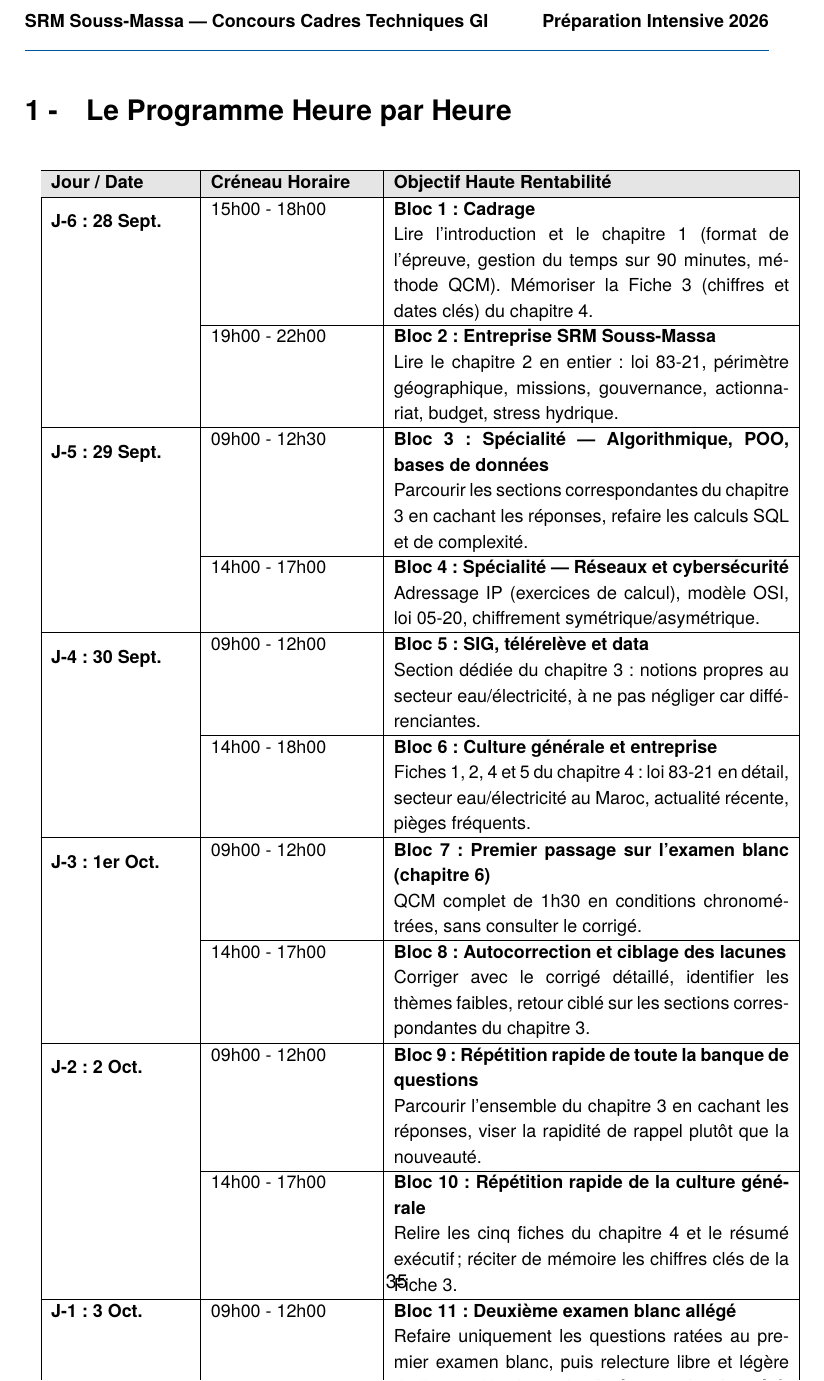
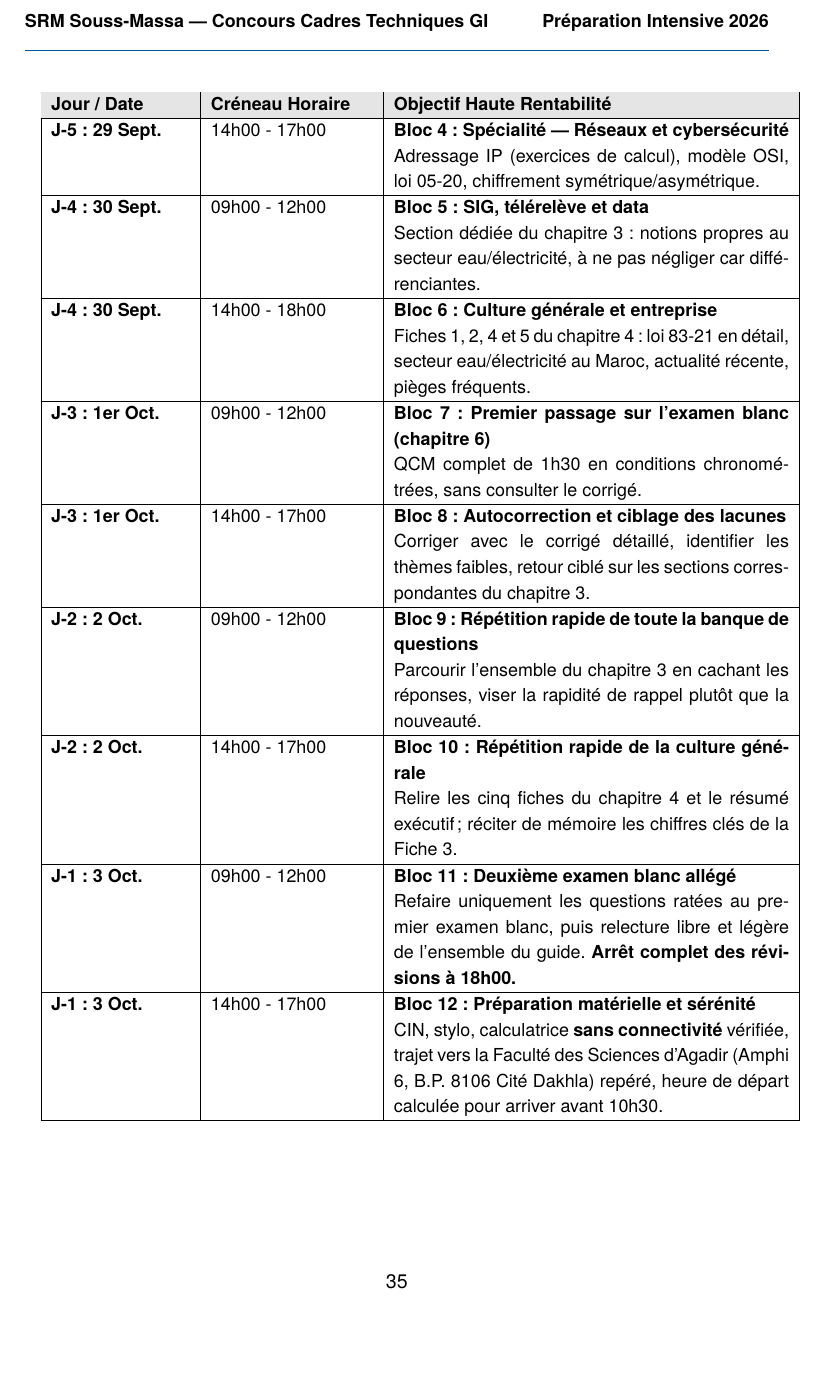
Before and after one commit to Abdellatif444/Preparation-Concours-Ingenieur-Etat-Maroc, a LaTeX thesis (main.tex, which reads chapters/5_planning_intensif.tex): page 44 of 59 before the commit and page 44 of 60 after it. Compiled offline with XeLaTeX; a missing font is replaced by an installed copy or a similar font.

Commit message:
fix(report): eliminate the planning-table page overflow and a minor URL overflow
chapters/5_planning_intensif.tex: the J-6 planning table was a fixed
non-breaking `table[H]` + `tabular` with 13 dense multirow rows -- too
tall for one page. With [H] float placement, LaTeX cannot reflow it
across a page break, so the excess simply spilled past the bottom
margin and collided with the next page's footer (visible in the user's
screenshot: "36" overlapping "Fiche 3"). Converted to a `longtable`
with a repeating header, matching the pattern already used for every
other multi-row table in this report; dropped \multirow (each day's
two time-blocks now repeat the day label per row) since a multirow
span straddling a longtable page break would itself have been broken.
Confirmed via docker logs: the "Overfull \vbox (311pt too high)"
warning that was on every prior compile is now gone entirely.

chapters/2_entreprise_srm.tex: a smaller, separate "Overfull \hbox
(8.4pt too wide)" on the line mentioning emploi-public.ma -- \texttt{}
couldn't break the domain name at all, pushing the line past the
margin. Switched to \url{} (xurl is already loaded), which breaks
domain names cleanly.

Swept the full compile log afterward: zero Overfull/too-high/too-wide
warnings remain anywhere in the 62-page document.

```diff
--- a/chapters/5_planning_intensif.tex
+++ b/chapters/5_planning_intensif.tex
@@ -8,34 +8,37 @@ Pour un QCM technique et rapide, mieux vaut \textbf{revoir large et souvent} qu'
 
 \section{Le Programme Heure par Heure}
 
-\begin{table}[H]
-\centering
-\small
-\begin{tabular}{|p{3cm}|p{3.5cm}|p{8.5cm}|}
+{\small
+\begin{longtable}{|p{3cm}|p{3.5cm}|p{8.5cm}|}
 \hline
 \rowcolor{gray!20} \textbf{Jour / Date} & \textbf{Créneau Horaire} & \textbf{Objectif Haute Rentabilité} \\ \hline
-\multirow{2}{*}{\textbf{J-6 : 28 Sept.}} & 15h00 - 18h00 & \textbf{Bloc 1 : Cadrage} \newline Lire l'introduction et le chapitre 1 (format de l'épreuve, gestion du temps sur 90 minutes, méthode QCM). Mémoriser la Fiche 3 (chiffres et dates clés) du chapitre 4. \\ \cline{2-3}
-& 19h00 - 22h00 & \textbf{Bloc 2 : Entreprise SRM Souss-Massa} \newline Lire le chapitre 2 en entier : loi 83-21, périmètre géographique, missions, gouvernance, actionnariat, budget, stress hydrique. \\ \hline
+\endfirsthead
+\hline
+\rowcolor{gray!20} \textbf{Jour / Date} & \textbf{Créneau Horaire} & \textbf{Objectif Haute Rentabilité} \\ \hline
+\endhead
 
-\multirow{2}{*}{\textbf{J-5 : 29 Sept.}} & 09h00 - 12h30 & \textbf{Bloc 3 : Spécialité --- Algorithmique, POO, bases de données} \newline Parcourir les sections correspondantes du chapitre 3 en cachant les réponses, refaire les calculs SQL et de complexité. \\ \cline{2-3}
-& 14h00 - 17h00 & \textbf{Bloc 4 : Spécialité --- Réseaux et cybersécurité} \newline Adressage IP (exercices de calcul), modèle OSI, loi 05-20, chiffrement symétrique/asymétrique. \\ \hline
+\textbf{J-6 : 28 Sept.} & 15h00 - 18h00 & \textbf{Bloc 1 : Cadrage} \newline Lire l'introduction et le chapitre 1 (format de l'épreuve, gestion du temps sur 90 minutes, méthode QCM). Mémoriser la Fiche 3 (chiffres et dates clés) du chapitre 4. \\ \hline
+\textbf{J-6 : 28 Sept.} & 19h00 - 22h00 & \textbf{Bloc 2 : Entreprise SRM Souss-Massa} \newline Lire le chapitre 2 en entier : loi 83-21, périmètre géographique, missions, gouvernance, actionnariat, budget, stress hydrique. \\ \hline
 
-\multirow{2}{*}{\textbf{J-4 : 30 Sept.}} & 09h00 - 12h00 & \textbf{Bloc 5 : SIG, télérelève et data} \newline Section dédiée du chapitre 3 : notions propres au secteur eau/électricité, à ne pas négliger car différenciantes. \\ \cline{2-3}
-& 14h00 - 18h00 & \textbf{Bloc 6 : Culture générale et entreprise} \newline Fiches 1, 2, 4 et 5 du chapitre 4 : loi 83-21 en détail, secteur eau/électricité au Maroc, actualité récente, pièges fréquents. \\ \hline
+\textbf{J-5 : 29 Sept.} & 09h00 - 12h30 & \textbf{Bloc 3 : Spécialité --- Algorithmique, POO, bases de données} \newline Parcourir les sections correspondantes du chapitre 3 en cachant les réponses, refaire les calculs SQL et de complexité. \\ \hline
+\textbf{J-5 : 29 Sept.} & 14h00 - 17h00 & \textbf{Bloc 4 : Spécialité --- Réseaux et cybersécurité} \newline Adressage IP (exercices de calcul), modèle OSI, loi 05-20, chiffrement symétrique/asymétrique. \\ \hline
 
-\multirow{2}{*}{\textbf{J-3 : 1er Oct.}} & 09h00 - 12h00 & \textbf{Bloc 7 : Premier passage sur l'examen blanc (chapitre 6)} \newline QCM complet de 1h30 en conditions chronométrées, sans consulter le corrigé. \\ \cline{2-3}
-& 14h00 - 17h00 & \textbf{Bloc 8 : Autocorrection et ciblage des lacunes} \newline Corriger avec le corrigé détaillé, identifier les thèmes faibles, retour ciblé sur les sections correspondantes du chapitre 3. \\ \hline
+\textbf{J-4 : 30 Sept.} & 09h00 - 12h00 & \textbf{Bloc 5 : SIG, télérelève et data} \newline Section dédiée du chapitre 3 : notions propres au secteur eau/électricité, à ne pas négliger car différenciantes. \\ \hline
+\textbf{J-4 : 30 Sept.} & 14h00 - 18h00 & \textbf{Bloc 6 : Culture générale et entreprise} \newline Fiches 1, 2, 4 et 5 du chapitre 4 : loi 83-21 en détail, secteur eau/électricité au Maroc, actualité récente, pièges fréquents. \\ \hline
 
-\multirow{2}{*}{\textbf{J-2 : 2 Oct.}} & 09h00 - 12h00 & \textbf{Bloc 9 : Répétition rapide de toute la banque de questions} \newline Parcourir l'ensemble du chapitre 3 en cachant les réponses, viser la rapidité de rappel plutôt que la nouveauté. \\ \cline{2-3}
-& 14h00 - 17h00 & \textbf{Bloc 10 : Répétition rapide de la culture générale} \newline Relire les cinq fiches du chapitre 4 et le résumé exécutif ; réciter de mémoire les chiffres clés de la Fiche 3. \\ \hline
+\textbf{J-3 : 1er Oct.} & 09h00 - 12h00 & \textbf{Bloc 7 : Premier passage sur l'examen blanc (chapitre 6)} \newline QCM complet de 1h30 en conditions chronométrées, sans consulter le corrigé. \\ \hline
+\textbf{J-3 : 1er Oct.} & 14h00 - 17h00 & \textbf{Bloc 8 : Autocorrection et ciblage des lacunes} \newline Corriger avec le corrigé détaillé, identifier les thèmes faibles, retour ciblé sur les sections correspondantes du chapitre 3. \\ \hline
 
-\textbf{J-1 : 3 Oct.} & 09h00 - 12h00 & \textbf{Bloc 11 : Deuxième examen blanc allégé} \newline Refaire uniquement les questions ratées au premier examen blanc, puis relecture libre et légère de l'ensemble du guide. \textbf{Arrêt complet des révisions à 18h00.} \\ \cline{2-3}
-& 14h00 - 17h00 & \textbf{Bloc 12 : Préparation matérielle et sérénité} \newline CIN, stylo, calculatrice \textbf{sans connectivité} vérifiée, trajet vers la Faculté des Sciences d'Agadir (Amphi 6, B.P. 8106 Cité Dakhla) repéré, heure de départ calculée pour arriver avant 10h30. \\ \hline
+\textbf{J-2 : 2 Oct.} & 09h00 - 12h00 & \textbf{Bloc 9 : Répétition rapide de toute la banque de questions} \newline Parcourir l'ensemble du chapitre 3 en cachant les réponses, viser la rapidité de rappel plutôt que la nouveauté. \\ \hline
+\textbf{J-2 : 2 Oct.} & 14h00 - 17h00 & \textbf{Bloc 10 : Répétition rapide de la culture générale} \newline Relire les cinq fiches du chapitre 4 et le résumé exécutif ; réciter de mémoire les chiffres clés de la Fiche 3. \\ \hline
+
+\textbf{J-1 : 3 Oct.} & 09h00 - 12h00 & \textbf{Bloc 11 : Deuxième examen blanc allégé} \newline Refaire uniquement les questions ratées au premier examen blanc, puis relecture libre et légère de l'ensemble du guide. \textbf{Arrêt complet des révisions à 18h00.} \\ \hline
+\textbf{J-1 : 3 Oct.} & 14h00 - 17h00 & \textbf{Bloc 12 : Préparation matérielle et sérénité} \newline CIN, stylo, calculatrice \textbf{sans connectivité} vérifiée, trajet vers la Faculté des Sciences d'Agadir (Amphi 6, B.P. 8106 Cité Dakhla) repéré, heure de départ calculée pour arriver avant 10h30. \\ \hline
 
 \textbf{Jour J : 4 Oct.} & 10h30 & \textbf{Présentation à la Faculté des Sciences d'Agadir, Amphi 6} \newline Épreuve QCM de 1h30 à partir de 11h00 : parcours rapide (5 min), traitement complet (60 min), retour sur les questions marquées (15 min), vérification finale (10 min). \\ \hline
-\end{tabular}
 \caption{Planning commando J-6, du 28 septembre au 4 octobre 2026}
-\end{table}
+\end{longtable}
+}
 
 \IfFileExists{images/img_012_planning_commando_j6_matrice.png}{%
 \begin{figure}[H]
```
Also changed, not shown: chapters/2_entreprise_srm.tex (+1 -1 lines), 2 other files.
